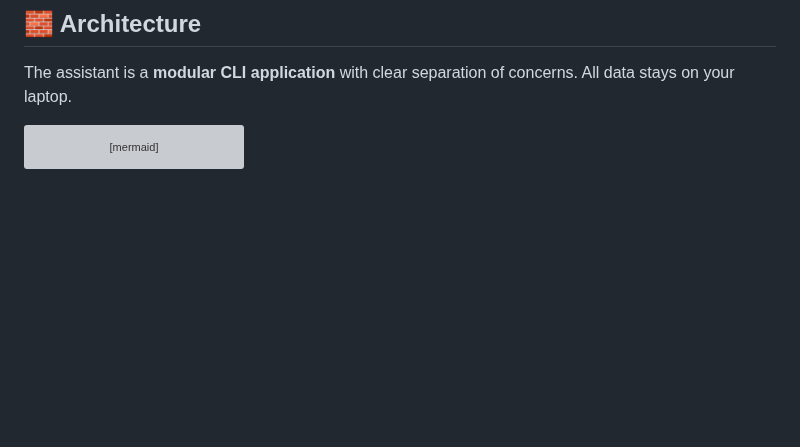
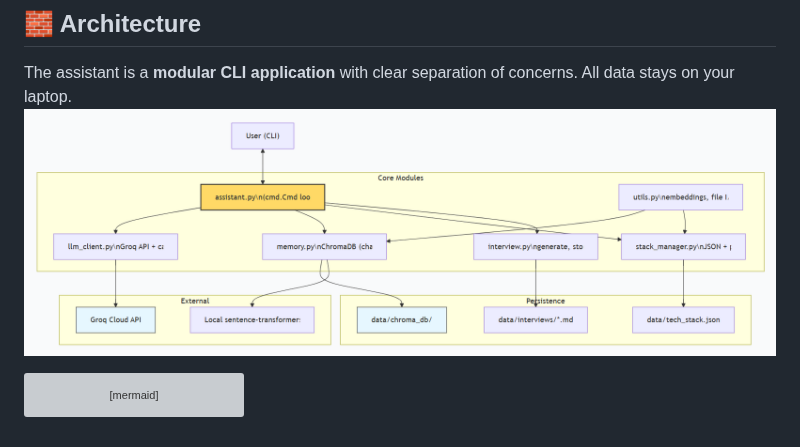
Before and after one commit to dotteduniverse/my_learning_assistant, a Markdown page: README.md, the part around the change. Drawn GitHub-style; pictures changed too: image.png (added); blank space fills up the shorter version; grey boxes are pictures that could not be loaded.

Commit message:
architecture image update

````diff
--- a/README.md
+++ b/README.md
@@ -24,7 +24,7 @@
 ## 🧱 Architecture
 
 The assistant is a **modular CLI application** with clear separation of concerns. All data stays on your laptop.
-
+![alt text](image.png)
 ```mermaid
 graph TD
     User["👤 User (CLI)"] <--> CLI["assistant.py\n(cmd.Cmd loop)"]
````
